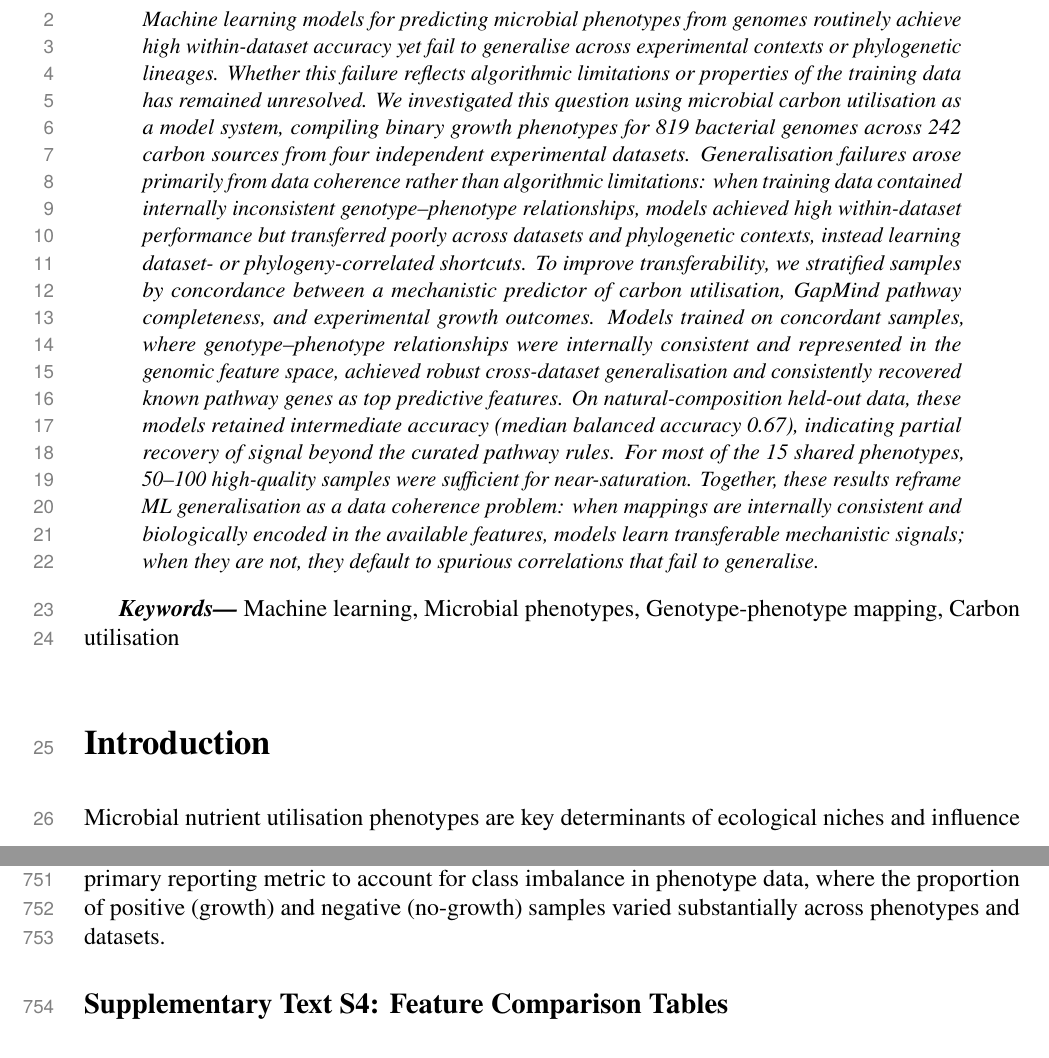
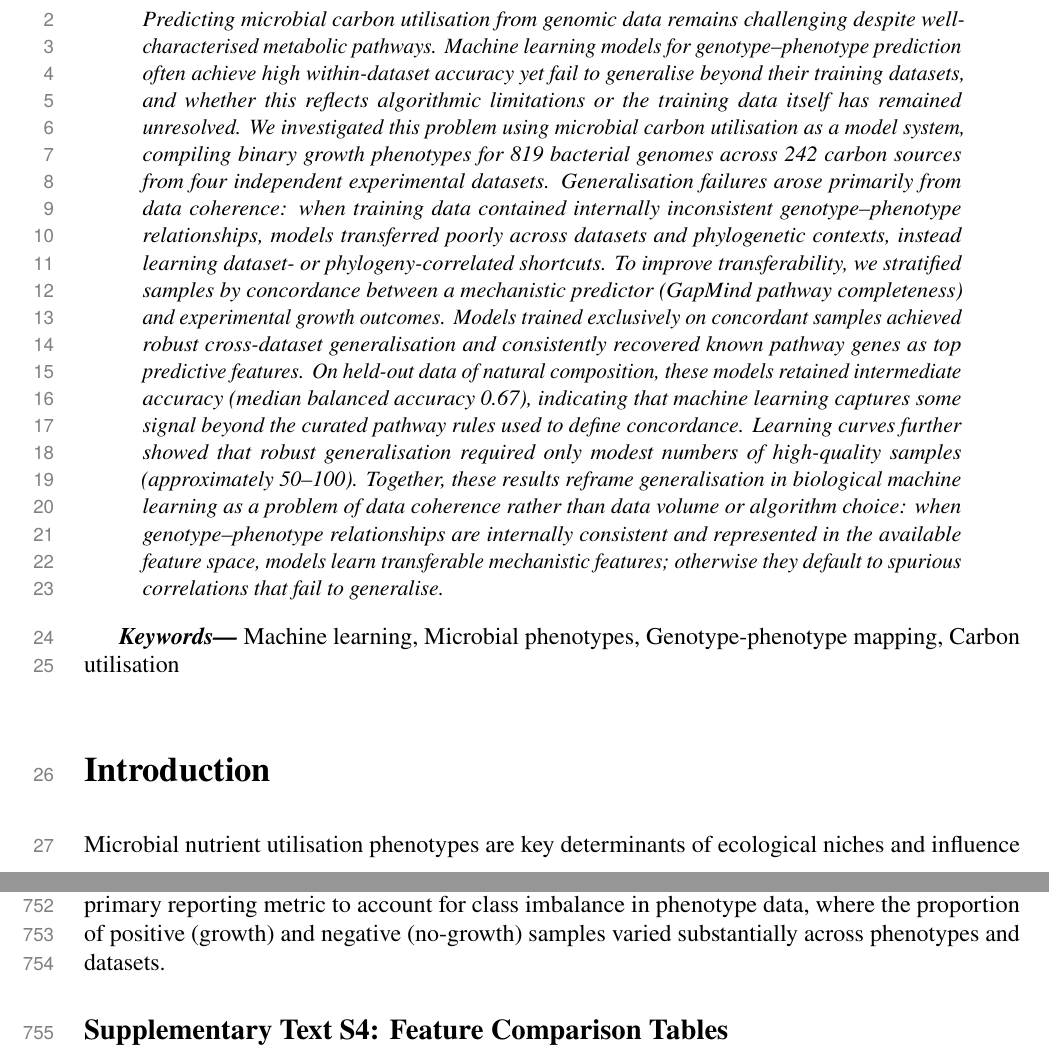
Before and after one commit to kbasecollaborations/trait-prediction-manuscript, a LaTeX paper (main.tex, which reads sections/abstract.tex): two parts of pages 3 and 37 of 55, joined at a grey line, cut at the place of the change. Compiled offline with pdfLaTeX.

Commit message:
fix: rewrite abstract

```diff
--- a/sections/abstract.tex
+++ b/sections/abstract.tex
@@ -3,15 +3,15 @@
 \begin{abstract}
 {
 \noindent
-Machine learning models for predicting microbial phenotypes from genomes routinely achieve high within-dataset accuracy yet fail to generalise across experimental contexts or phylogenetic lineages.
-Whether this failure reflects algorithmic limitations or properties of the training data has remained unresolved.
-We investigated this question using microbial carbon utilisation as a model system, compiling binary growth phenotypes for 819 bacterial genomes across 242 carbon sources from four independent experimental datasets.
-Generalisation failures arose primarily from data coherence rather than algorithmic limitations: when training data contained internally inconsistent genotype--phenotype relationships, models achieved high within-dataset performance but transferred poorly across datasets and phylogenetic contexts, instead learning dataset- or phylogeny-correlated shortcuts.
-To improve transferability, we stratified samples by concordance between a mechanistic predictor of carbon utilisation, GapMind pathway completeness, and experimental growth outcomes.
-Models trained on concordant samples, where genotype--phenotype relationships were internally consistent and represented in the genomic feature space, achieved robust cross-dataset generalisation and consistently recovered known pathway genes as top predictive features.
-On natural-composition held-out data, these models retained intermediate accuracy (median balanced accuracy 0.67), indicating partial recovery of signal beyond the curated pathway rules.
-For most of the 15 shared phenotypes, 50--100 high-quality samples were sufficient for near-saturation.
-Together, these results reframe ML generalisation as a data coherence problem: when mappings are internally consistent and biologically encoded in the available features, models learn transferable mechanistic signals; when they are not, they default to spurious correlations that fail to generalise.
+Predicting microbial carbon utilisation from genomic data remains challenging despite well-characterised metabolic pathways.
+Machine learning models for genotype--phenotype prediction often achieve high within-dataset accuracy yet fail to generalise beyond their training datasets, and whether this reflects algorithmic limitations or the training data itself has remained unresolved.
+We investigated this problem using microbial carbon utilisation as a model system, compiling binary growth phenotypes for 819 bacterial genomes across 242 carbon sources from four independent experimental datasets.
+Generalisation failures arose primarily from data coherence: when training data contained internally inconsistent genotype--phenotype relationships, models transferred poorly across datasets and phylogenetic contexts, instead learning dataset- or phylogeny-correlated shortcuts.
+To improve transferability, we stratified samples by concordance between a mechanistic predictor (GapMind pathway completeness) and experimental growth outcomes.
+Models trained exclusively on concordant samples achieved robust cross-dataset generalisation and consistently recovered known pathway genes as top predictive features.
+On held-out data of natural composition, these models retained intermediate accuracy (median balanced accuracy 0.67), indicating that machine learning captures some signal beyond the curated pathway rules used to define concordance.
+Learning curves further showed that robust generalisation required only modest numbers of high-quality samples (approximately 50--100).
+Together, these results reframe generalisation in biological machine learning as a problem of data coherence rather than data volume or algorithm choice: when genotype--phenotype relationships are internally consistent and represented in the available feature space, models learn transferable mechanistic features; otherwise they default to spurious correlations that fail to generalise.
 }
 \end{abstract}
 
```
